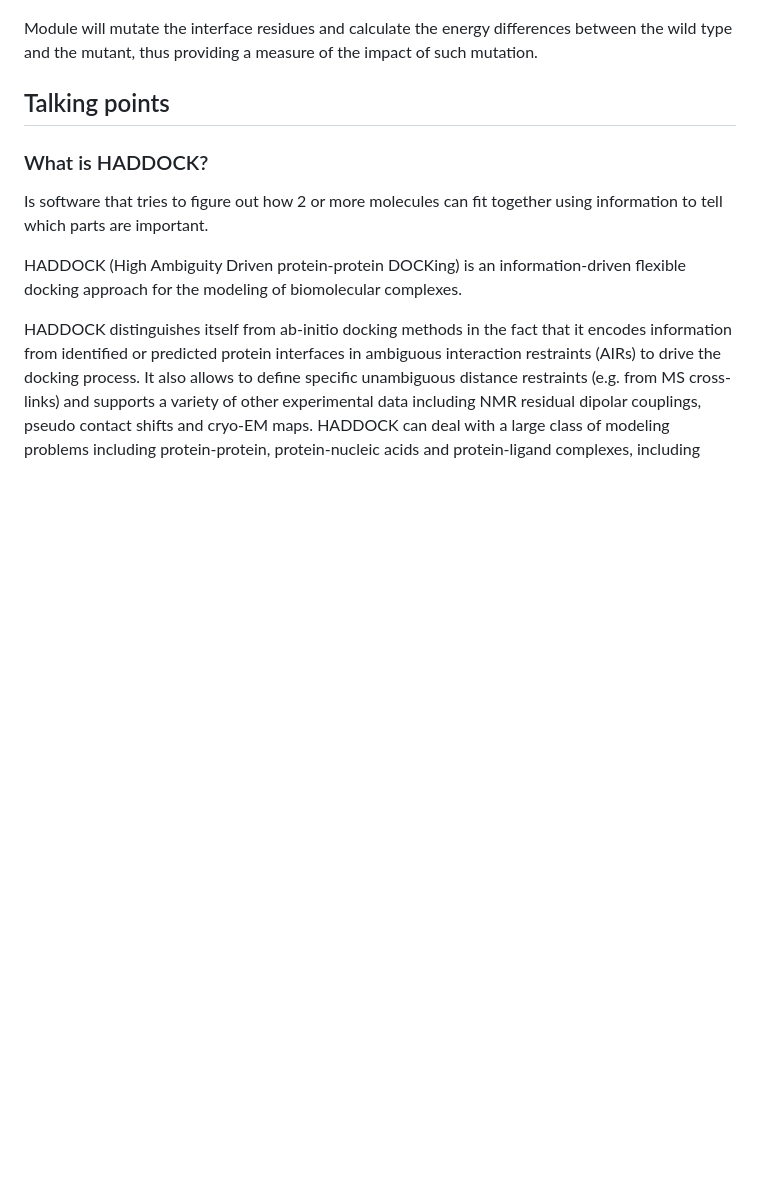
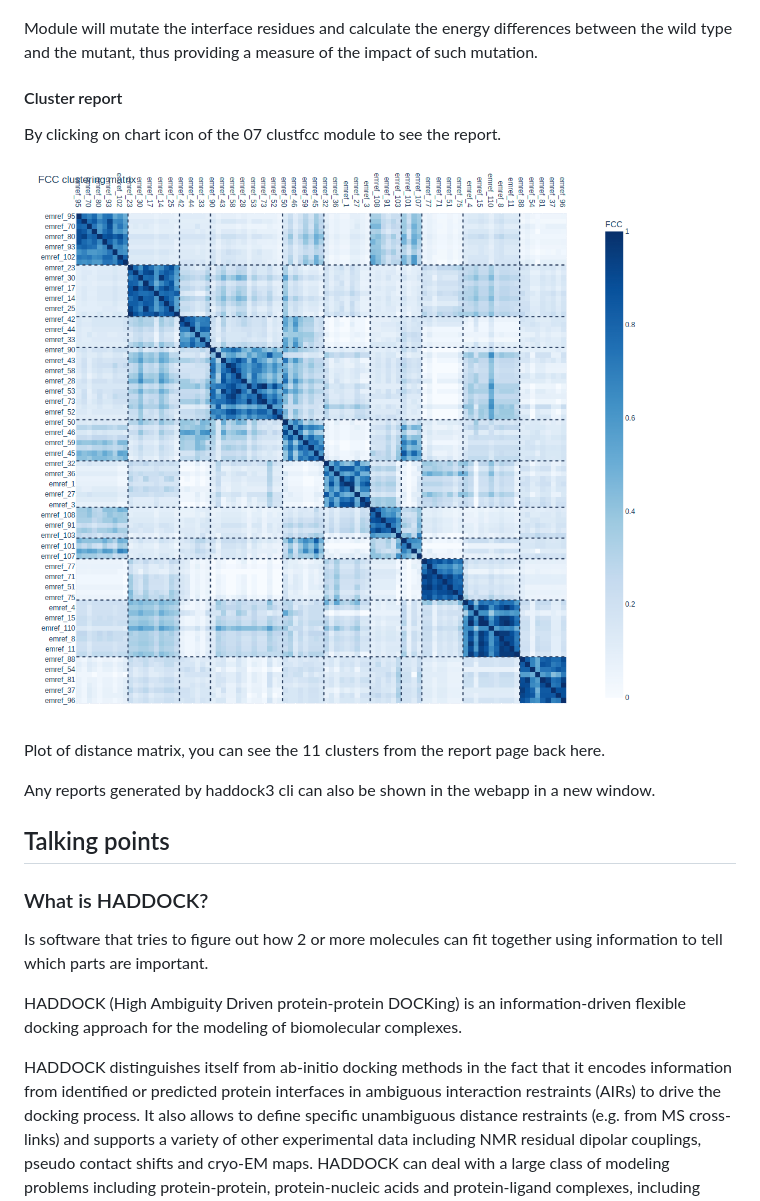
Before and after one commit to i-VRESSE/haddock3-webapp, a Markdown page: docs/demo/README.md, the part around the change printed below. GitHub-like rendering; pictures changed too: docs/demo/screenshots/clustfcc.png (added); blank space fills up the shorter version.

```diff
--- a/docs/demo/README.md
+++ b/docs/demo/README.md
@@ -120,6 +153,16 @@ Also shows the energy difference between the wild type and the mutant for each s
 [![Screenshot of structure of alascan report](./screenshots/alascan-structure.png)](./screenshots/alascan-structure.png)
 
 Module will mutate the interface residues and calculate the energy differences between the wild type and the mutant, thus providing a measure of the impact of such mutation.
+
+#### Cluster report
+
+By clicking on chart icon of the 07 clustfcc module to see the report.
+
+[![Screenshot of cluster report](./screenshots/clustfcc.png)](./screenshots/clustfcc.png)
+
+Plot of distance matrix, you can see the 11 clusters from the report page back here.
+
+Any reports generated by haddock3 cli can also be shown in the webapp in a new window.
 
 ## Talking points
 
```
Also changed, not shown: other parts of docs/demo/README.md (+35 -2 lines), docs/demo/PREPARATIONS.md (+10 -12 lines), docs/demo/screenshots/builder.png, 1 other file.
